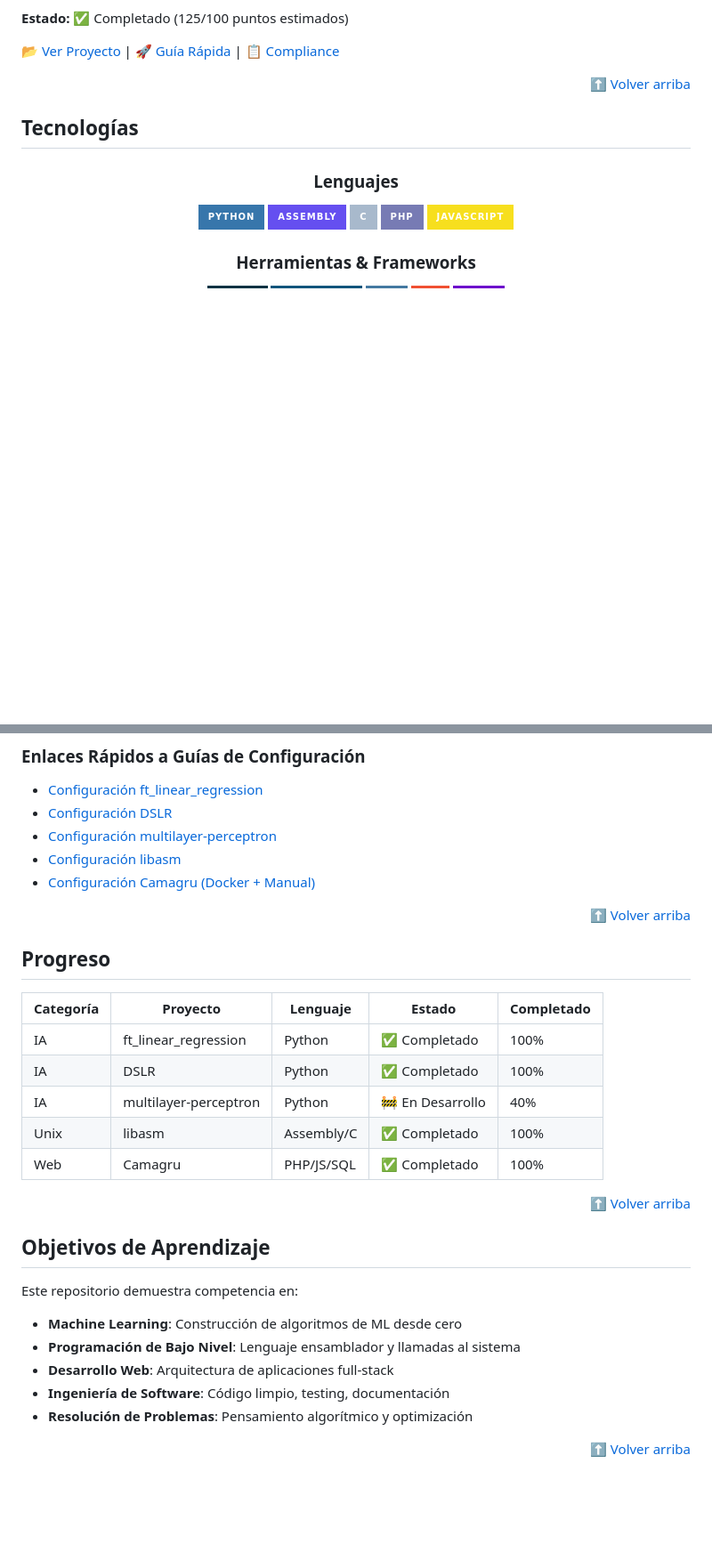
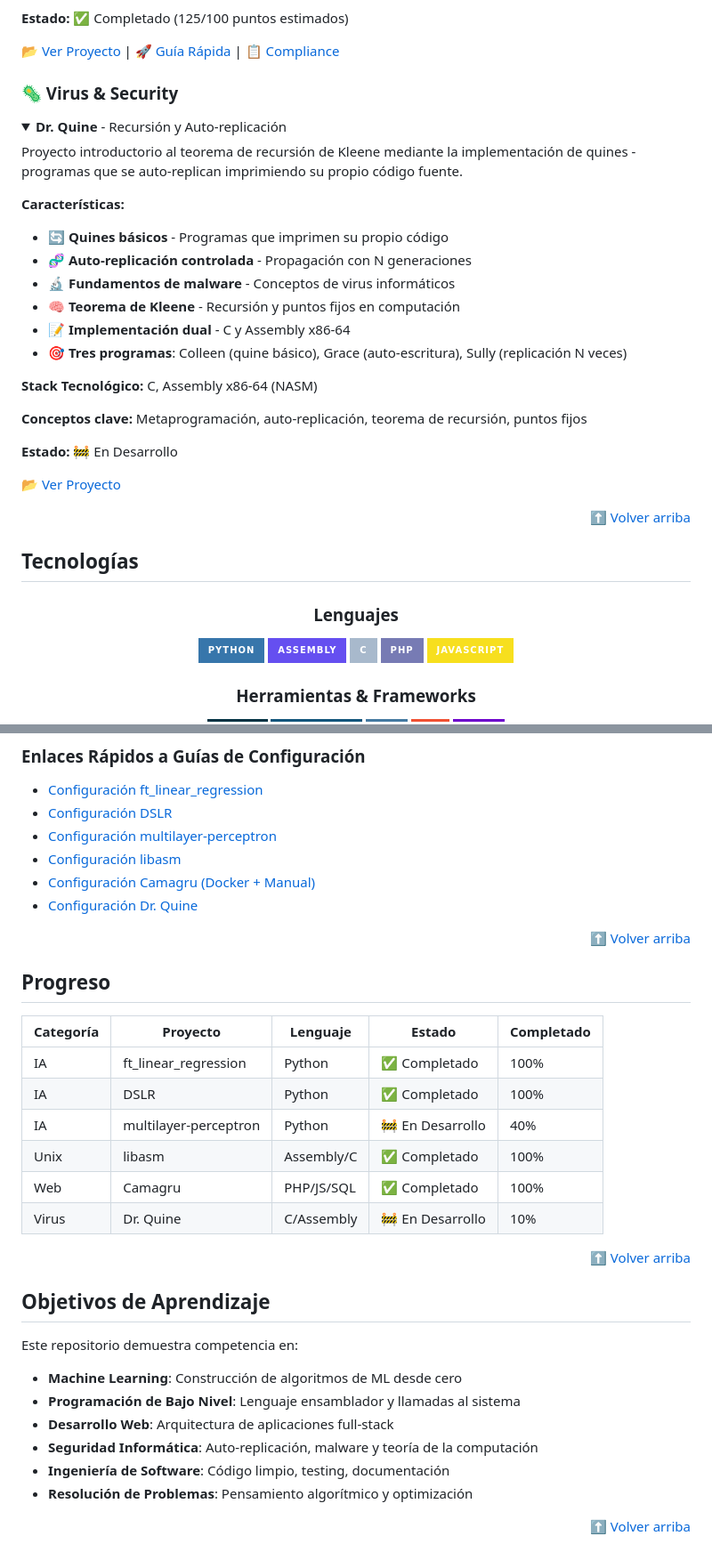
Before and after one commit to STC71/42_Outer_Core, a Markdown page: README.md, 2 parts joined by grey strips. Shown at 89% size. GitHub-like rendering; badges without logos; blank space fills up the shorter version.

Commit message:
docs: Add Virus & Security section with Dr. Quine project

```diff
--- a/README.md
+++ b/README.md
@@ -164,6 +164,31 @@ Una aplicación web full-stack inspirada en Instagram con captura de fotos desde
 
 </details>
 
+### 🦠 Virus & Security
+
+<details open>
+<summary><b>Dr. Quine</b> - Recursión y Auto-replicación</summary>
+
+Proyecto introductorio al teorema de recursión de Kleene mediante la implementación de quines - programas que se auto-replican imprimiendo su propio código fuente.
+
+**Características:**
+- 🔄 **Quines básicos** - Programas que imprimen su propio código
+- 🧬 **Auto-replicación controlada** - Propagación con N generaciones
+- 🔬 **Fundamentos de malware** - Conceptos de virus informáticos
+- 🧠 **Teorema de Kleene** - Recursión y puntos fijos en computación
+- 📝 **Implementación dual** - C y Assembly x86-64
+- 🎯 **Tres programas**: Colleen (quine básico), Grace (auto-escritura), Sully (replicación N veces)
+
+**Stack Tecnológico:** C, Assembly x86-64 (NASM)
+
+**Conceptos clave:** Metaprogramación, auto-replicación, teorema de recursión, puntos fijos
+
+**Estado:** 🚧 En Desarrollo
+
+[📂 Ver Proyecto](./virus/dr-quine/)
+
+</details>
+
 <div align="right">
 
 [⬆️ Volver arriba](#-42-outer-core)
@@ -314,6 +340,7 @@ cd [categoría]/[nombre_proyecto]
 - [Configuración multilayer-perceptron](./artificial_intelligence/multilayer-perceptron/README.md)
 - [Configuración libasm](./unix_kernel/libasm/README.md)
 - [Configuración Camagru (Docker + Manual)](./web_database/camagru/QUICKSTART.md)
+- [Configuración Dr. Quine](./virus/dr-quine/README.md)
 
 <div align="right">
 
@@ -330,6 +357,7 @@ cd [categoría]/[nombre_proyecto]
 | IA | multilayer-perceptron | Python | 🚧 En Desarrollo | 40% |
 | Unix | libasm | Assembly/C | ✅ Completado | 100% |
 | Web | Camagru | PHP/JS/SQL | ✅ Completado | 100% |
+| Virus | Dr. Quine | C/Assembly | 🚧 En Desarrollo | 10% |
 
 <div align="right">
 
@@ -344,6 +372,7 @@ Este repositorio demuestra competencia en:
 - **Machine Learning**: Construcción de algoritmos de ML desde cero
 - **Programación de Bajo Nivel**: Lenguaje ensamblador y llamadas al sistema
 - **Desarrollo Web**: Arquitectura de aplicaciones full-stack
+- **Seguridad Informática**: Auto-replicación, malware y teoría de la computación
 - **Ingeniería de Software**: Código limpio, testing, documentación
 - **Resolución de Problemas**: Pensamiento algorítmico y optimización
 
```
Also changed, not shown: other parts of README.md (+2 -1 lines), virus/README.md (added, +39 -0 lines).
